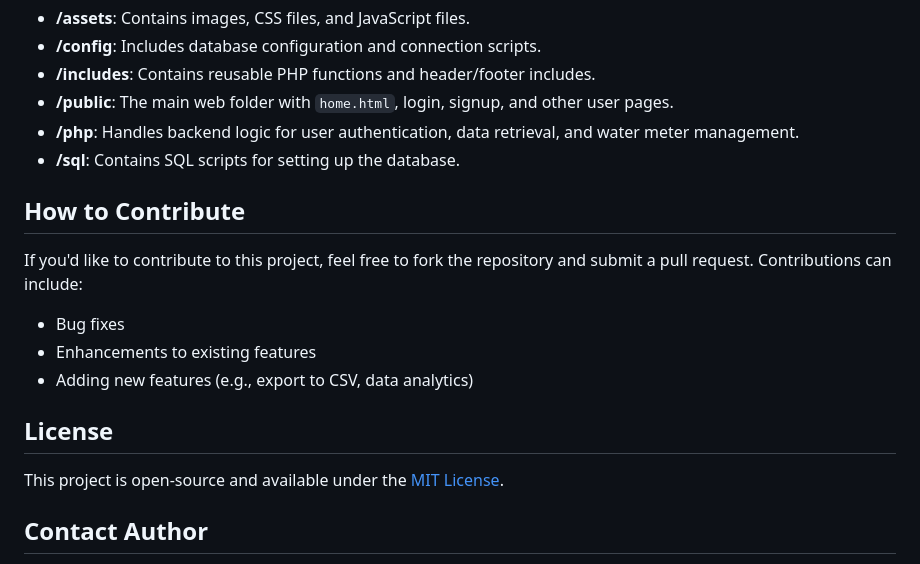
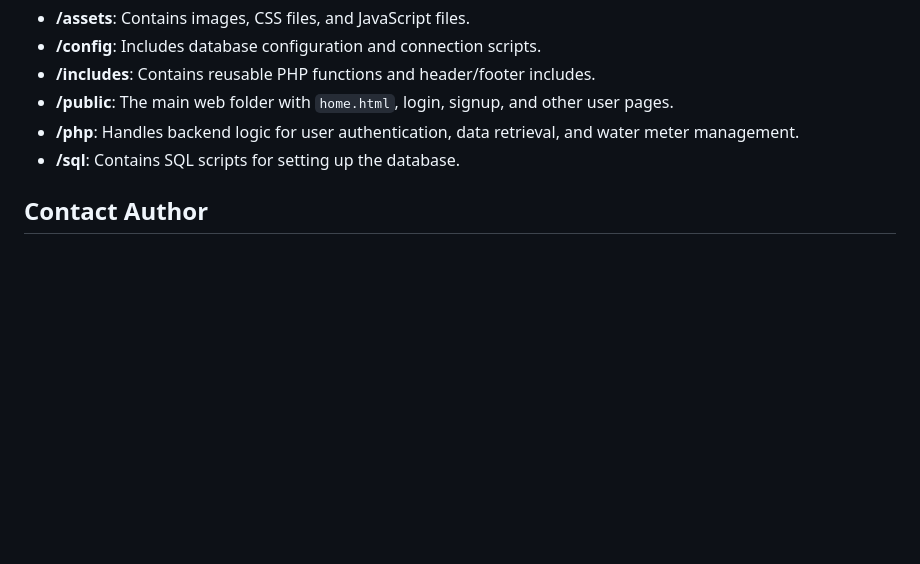
Before and after one commit to Joey27-dev/Smart-Water-Solutions, a Markdown page: README.md, the part around the change. Drawn GitHub-style; blank space fills up the shorter version.

```diff
--- a/README.md
+++ b/README.md
@@ -77,17 +77,6 @@ This is a fully responsive **Smart Water Meter Web Portal** designed for owners
 - **/php**: Handles backend logic for user authentication, data retrieval, and water meter management.
 - **/sql**: Contains SQL scripts for setting up the database.
 
-## How to Contribute
-
-If you'd like to contribute to this project, feel free to fork the repository and submit a pull request. Contributions can include:
-- Bug fixes
-- Enhancements to existing features
-- Adding new features (e.g., export to CSV, data analytics)
-
-## License
-
-This project is open-source and available under the [MIT License](LICENSE).
-
 ## Contact Author
 
 **Joash Austin Pillay**
```
